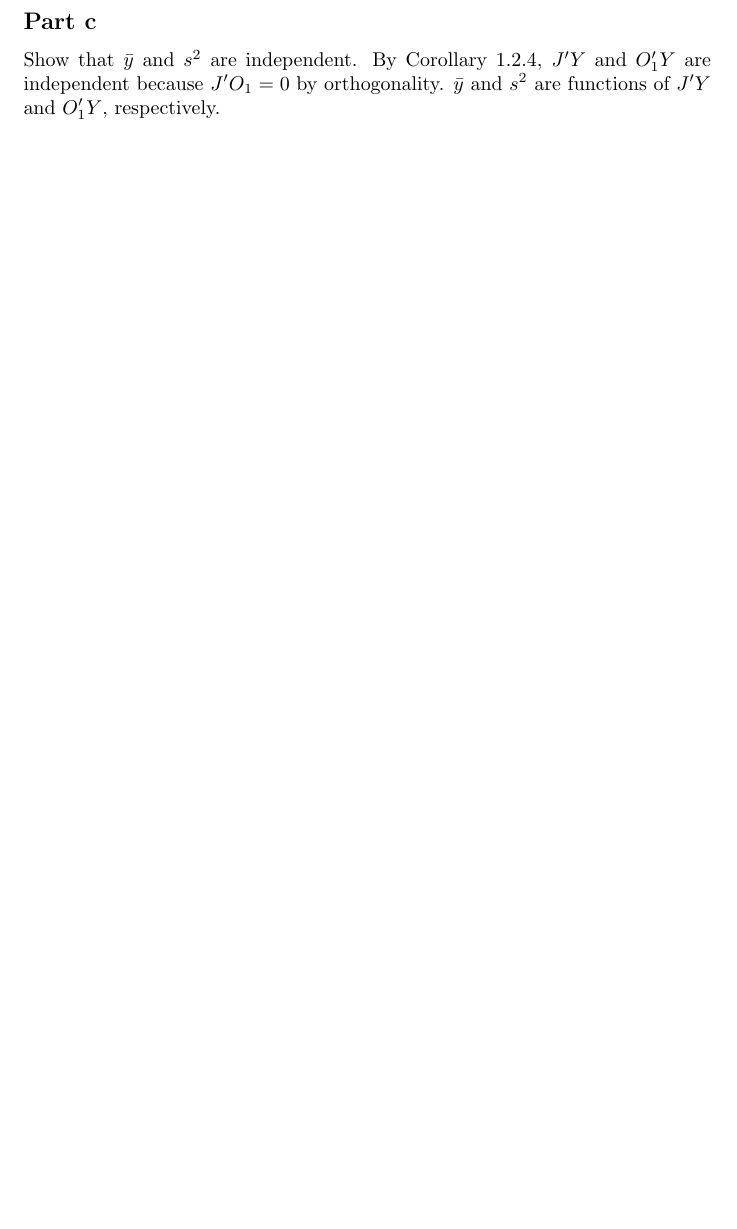
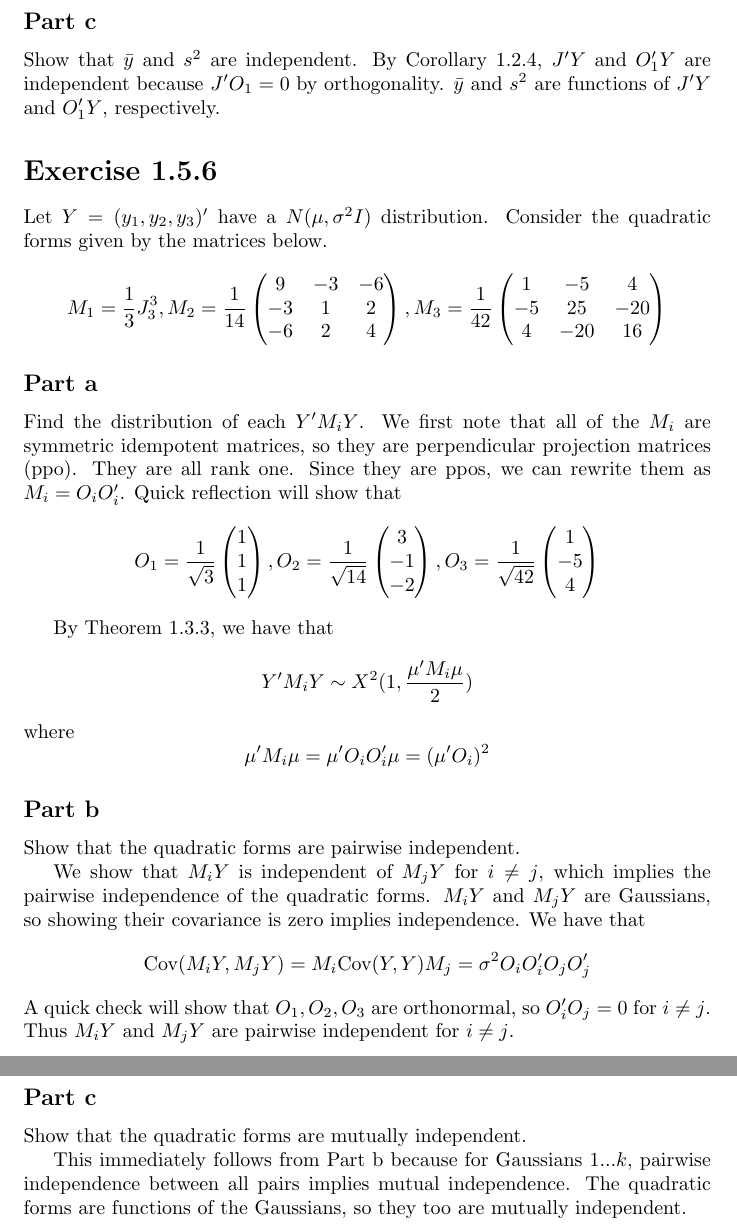
Before and after one commit to aulchen/pacq, a LaTeX document (Chapter01.tex): part of page 9 of 9 before the commit and two parts of pages 9 and 10 of 10 after it, the two joined at a grey line, cut so that both start at the same text, the shorter picture padded with empty space. Compiled offline with pdfLaTeX.

Commit message:
Finished Exercise 1.5.6

```diff
--- a/Chapter01.tex
+++ b/Chapter01.tex
@@ -23,10 +23,10 @@
 \newcommand{\indep}{\perp \!\!\! \perp}
 
 \newcommand{\prob}{\boldsymbol{P}}
-\newcommand{\E}{\boldsymbol{E}}
-\newcommand{\var}{\boldsymbol{Var}}
-\newcommand{\cov}{\boldsymbol{Cov}}
-\newcommand{\tr}{\boldsymbol{tr}}
+\newcommand{\E}{\text{E}}
+\newcommand{\var}{\text{Var}}
+\newcommand{\cov}{\text{Cov}}
+\newcommand{\tr}{\text{tr}}
 \newcommand{\sd}{\text{SD}}
 \newcommand{\se}{\text{SE}}
 \newcommand{\dom}{\text{dom}}
@@ -536,4 +536,51 @@ as desired.
 \subsection*{Part c}
 Show that $\bar{y}$ and $s^2$ are independent.
 By Corollary 1.2.4, $J'Y$ and $O_1'Y$ are independent because $J'O_1=0$ by orthogonality. $\bar{y}$ and $s^2$ are functions of $J'Y$ and $O_1'Y$, respectively.
+
+\section*{Exercise 1.5.6}
+Let $Y = (y_1, y_2, y_3)'$ have a $N(\mu, \sigma^2I)$ distribution. Consider the quadratic forms given by the matrices below.
+\[
+M_1 = \frac{1}{3}J_3^3, M_2 = \frac{1}{14}
+\begin{pmatrix}
+9 & -3 & -6 \\
+-3 & 1 & 2 \\
+-6 & 2 & 4
+\end{pmatrix},
+M_3 = \frac{1}{42}
+\begin{pmatrix}
+1 & -5 & 4 \\
+-5 & 25 & -20 \\
+4 & -20 & 16
+\end{pmatrix}
+\]
+\subsection*{Part a}
+Find the distribution of each $Y'M_iY$.
+We first note that all of the $M_i$ are symmetric idempotent matrices, so they are perpendicular projection matrices (ppo). They are all rank one. Since they are ppos, we can rewrite them as $M_i = O_iO_i'$. Quick reflection will show that
+\[
+O_1 = \frac{1}{\sqrt{3}}\begin{pmatrix} 1\\ 1\\ 1\end{pmatrix},
+O_2 = \frac{1}{\sqrt{14}}\begin{pmatrix} 3\\ -1\\ -2\end{pmatrix},
+O_3 = \frac{1}{\sqrt{42}}\begin{pmatrix} 1\\ -5\\ 4\end{pmatrix}
+\]
+
+By Theorem 1.3.3, we have that
+\[
+Y'M_iY \sim X^2(1, \frac{\mu'M_i\mu}{2})
+\]
+where
+\[
+\mu'M_i\mu = \mu' O_iO_i' \mu = (\mu'O_i)^2
+\]
+
+\subsection*{Part b}
+Show that the quadratic forms are pairwise independent.
+
+We show that $M_iY$ is independent of $M_jY$ for $i \neq j$, which implies the pairwise independence of the quadratic forms. $M_iY$ and $M_jY$ are Gaussians, so showing their covariance is zero implies independence. We have that
+\[
+\cov(M_iY, M_jY) = M_i\cov(Y, Y)M_j = \sigma^2O_iO_i'O_jO_j'
+\]
+A quick check will show that $O_1, O_2, O_3$ are orthonormal, so $O_i'O_j = 0$ for $i\neq j$. Thus $M_iY$ and $M_jY$ are pairwise independent for $i \neq j$.
+\subsection*{Part c}
+Show that the quadratic forms are mutually independent.
+
+This immediately follows from Part b because for Gaussians $1 ... k$, pairwise independence between all pairs implies mutual independence. The quadratic forms are functions of the Gaussians, so they too are mutually independent.
 \end{document}
```
Also changed, not shown: Chapter01.pdf.
